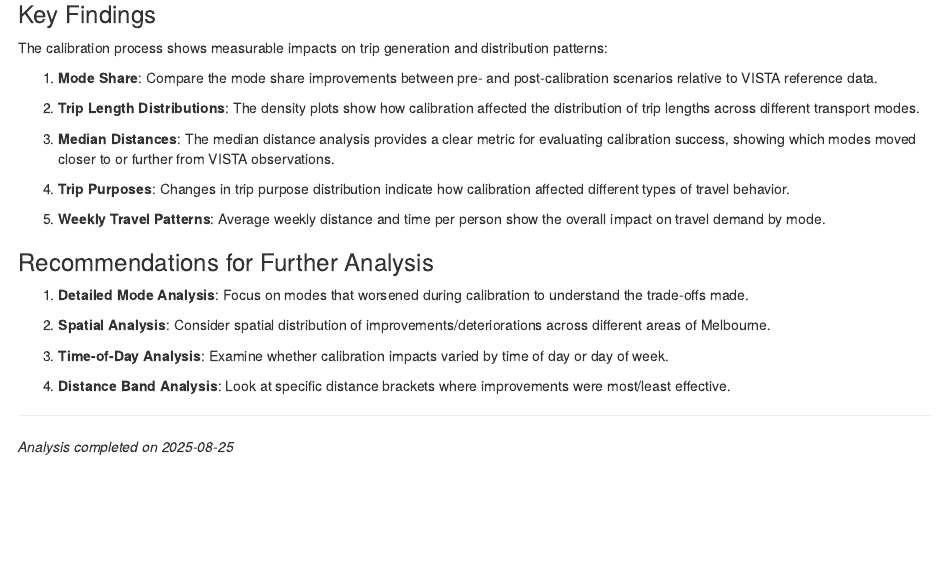
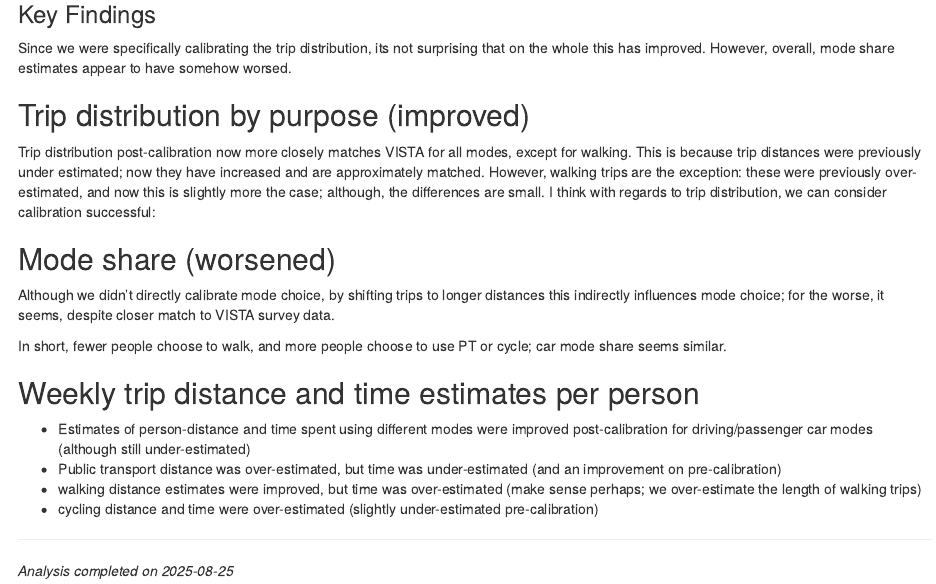
Before and after one commit to jibeproject/trips-vis, an R Markdown document (trip_calibration_comparison.Rmd): the page in a window 1100 px wide, from 5260 px down. Rendered offline with R 4.5, knitr and Pandoc, with nearby package versions; some code elsewhere in the file could not run offline.

Commit message:
updated comparison following mode choice calibration

```diff
--- a/trip_calibration_comparison.Rmd
+++ b/trip_calibration_comparison.Rmd
@@ -684,27 +684,24 @@
 
 ### Key Findings
 
-The calibration process shows measurable impacts on trip generation and distribution patterns:
+Since we were specifically calibrating the trip distribution, its not surprising that on the whole this has improved.  However, overall, mode share estimates appear to have somehow worsed.
 
-1. **Mode Share**: Compare the mode share improvements between pre- and post-calibration scenarios relative to VISTA reference data.
+## Trip distribution by purpose (improved)
 
-2. **Trip Length Distributions**: The density plots show how calibration affected the distribution of trip lengths across different transport modes.
+Trip distribution post-calibration now more closely matches VISTA for all modes, except for walking.  This is because trip distances were previously under estimated; now they have increased and are approximately matched.  However, walking trips are the exception: these were previously over-estimated, and now this is slightly more the case; although, the differences are small.  I think with regards to trip distribution, we can consider calibration successful:
 
-3. **Median Distances**: The median distance analysis provides a clear metric for evaluating calibration success, showing which modes moved closer to or further from VISTA observations.
+## Mode share (worsened)
 
-4. **Trip Purposes**: Changes in trip purpose distribution indicate how calibration affected different types of travel behavior.
+Although we didn't directly calibrate mode choice, by shifting trips to longer distances this indirectly influences mode choice; for the worse, it seems, despite closer match to VISTA survey data.
 
-5. **Weekly Travel Patterns**: Average weekly distance and time per person show the overall impact on travel demand by mode.
+In short, fewer people choose to walk, and more people choose to use PT or cycle; car mode share seems similar.
 
-### Recommendations for Further Analysis
+## Weekly trip distance and time estimates per person
 
-1. **Detailed Mode Analysis**: Focus on modes that worsened during calibration to understand the trade-offs made.
-
-2. **Spatial Analysis**: Consider spatial distribution of improvements/deteriorations across different areas of Melbourne.
-
-3. **Time-of-Day Analysis**: Examine whether calibration impacts varied by time of day or day of week.
-
-4. **Distance Band Analysis**: Look at specific distance brackets where improvements were most/least effective.
+- Estimates of person-distance and time spent using different modes were improved post-calibration  for driving/passenger car modes (although still under-estimated)
+- Public transport distance was over-estimated, but time was under-estimated (and an improvement on pre-calibration)
+- walking distance estimates were improved, but time was over-estimated (make sense perhaps; we over-estimate the length of walking trips)
+- cycling distance and time were over-estimated (slightly under-estimated pre-calibration)
 
 ---
 
```
Also changed, not shown: trip_calibration_comparison.html.
